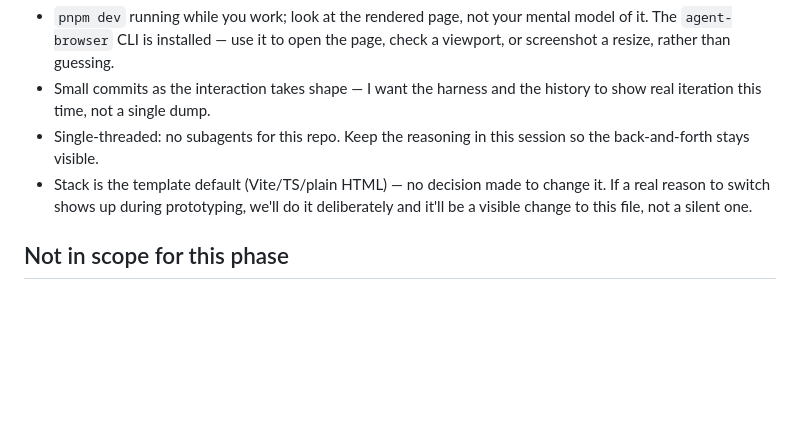
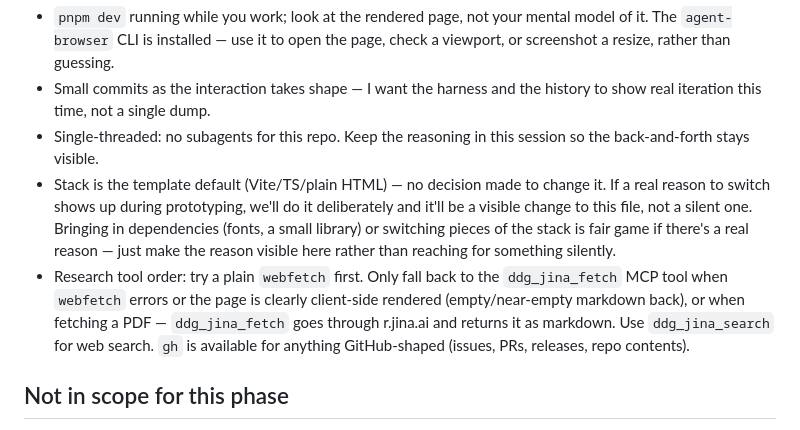
Before and after one commit to comp4020-agentic-coding-studio/comp4020-ass1-coreyweir, a Markdown page: CLAUDE.md, the part around the change. GitHub-like rendering; blank space fills up the shorter version.

Commit message:
Document research tool order and dependency-adding latitude in CLAUDE.md

```diff
--- a/CLAUDE.md
+++ b/CLAUDE.md
@@ -72,6 +72,15 @@ Build toward these from the start rather than bolting them on at the end:
 - Stack is the template default (Vite/TS/plain HTML) — no decision made to
   change it. If a real reason to switch shows up during prototyping, we'll do
   it deliberately and it'll be a visible change to this file, not a silent one.
+  Bringing in dependencies (fonts, a small library) or switching pieces of the
+  stack is fair game if there's a real reason — just make the reason visible
+  here rather than reaching for something silently.
+- Research tool order: try a plain `webfetch` first. Only fall back to the
+  `ddg_jina_fetch` MCP tool when `webfetch` errors or the page is clearly
+  client-side rendered (empty/near-empty markdown back), or when fetching a
+  PDF — `ddg_jina_fetch` goes through r.jina.ai and returns it as markdown.
+  Use `ddg_jina_search` for web search. `gh` is available for anything
+  GitHub-shaped (issues, PRs, releases, repo contents).
 
 ## Not in scope for this phase
 
```
